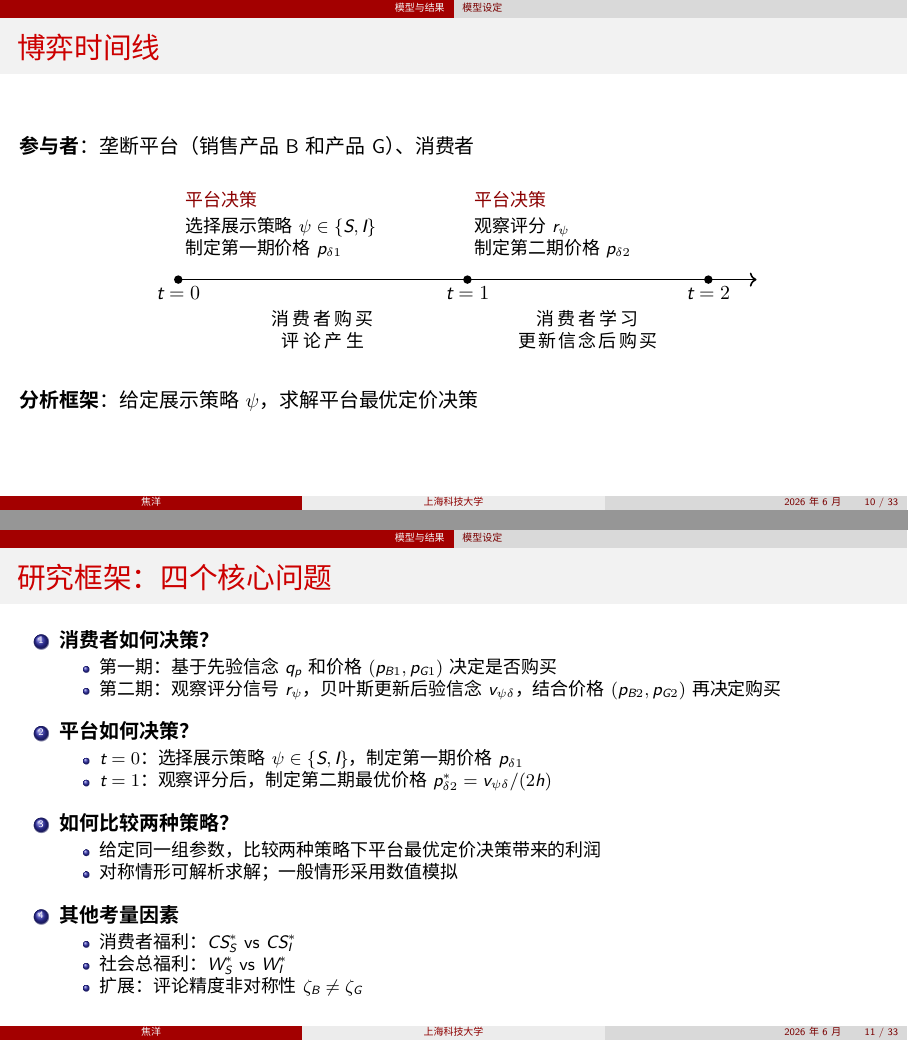
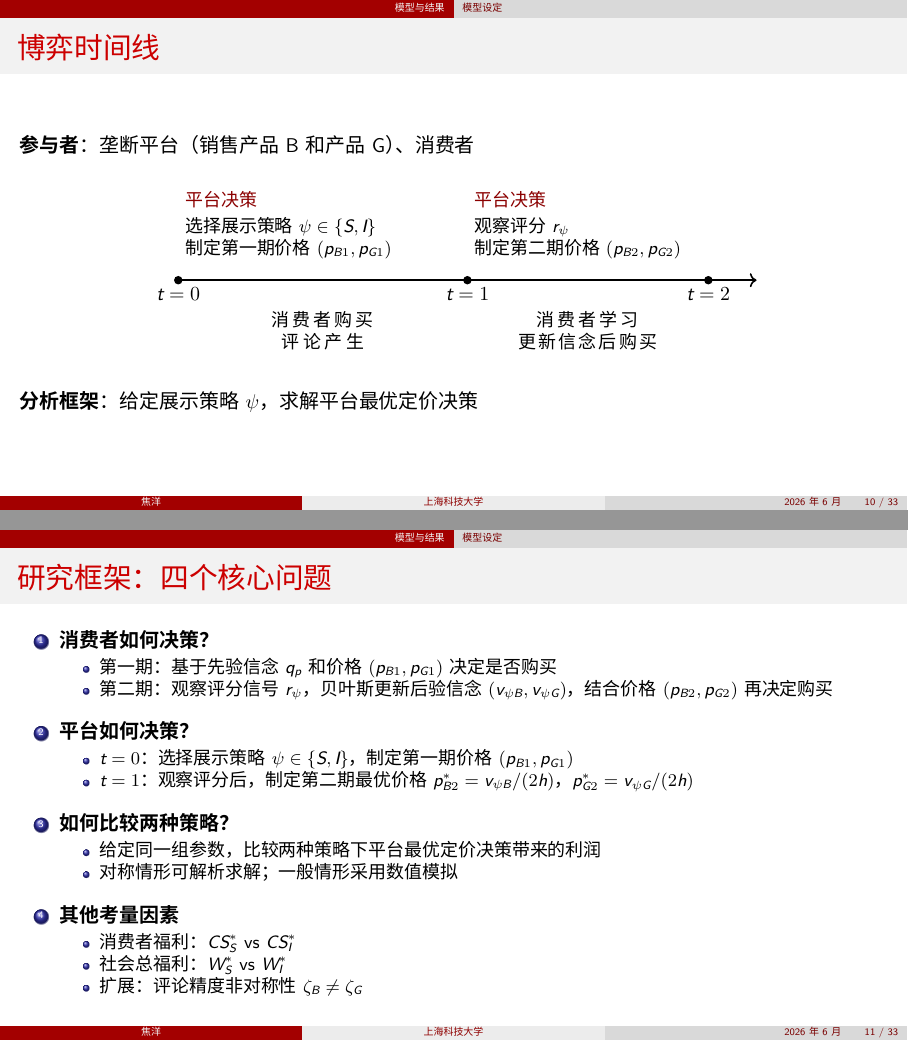
Before and after one commit to jiaoyanglove/rating_display_strategy_slides, LaTeX slides (main.tex): pages 10 and 11 of 33, joined at a grey line. Compiled offline with XeLaTeX; a missing font is replaced by an installed copy or a similar font.

Commit message:
博弈时间线和研究框架：用(B,G)替代δ下标
- 价格：p_δ1, p_δ2 → (p_B1, p_G1), (p_B2, p_G2)
- 后验信念：v_ψδ → (v_ψB, v_ψG)
- 最优价格公式分别展示两产品

Co-Authored-By: Claude Opus 4.5 <noreply@anthropic.com>

```diff
--- a/main.tex
+++ b/main.tex
@@ -338,12 +338,12 @@ iPhone 15 vs iPhone 16\\
     \node[above right, align=left, font=\small, text width=4.5cm] at (0,0.3) {
         \pos{平台决策}\\[2pt]
         选择展示策略 $\psi \in \{S, I\}$\\
-        制定第一期价格 $p_{\delta 1}$
+        制定第一期价格 $(p_{B1}, p_{G1})$
     };
     \node[above right, align=left, font=\small, text width=4.5cm] at (6,0.3) {
         \pos{平台决策}\\[2pt]
         观察评分 $r_\psi$\\
-        制定第二期价格 $p_{\delta 2}$
+        制定第二期价格 $(p_{B2}, p_{G2})$
     };
 
     % Consumer actions below timeline (in periods)
@@ -367,14 +367,14 @@ iPhone 15 vs iPhone 16\\
     \item \textbf{消费者如何决策？}
     \begin{itemize}
         \item 第一期：基于先验信念 $q_p$ 和价格 $(p_{B1}, p_{G1})$ 决定是否购买
-        \item 第二期：观察评分信号 $r_\psi$，贝叶斯更新后验信念 $v_{\psi\delta}$，结合价格 $(p_{B2}, p_{G2})$ 再决定购买
+        \item 第二期：观察评分信号 $r_\psi$，贝叶斯更新后验信念 $(v_{\psi B}, v_{\psi G})$，结合价格 $(p_{B2}, p_{G2})$ 再决定购买
     \end{itemize}
 
     \vspace{6pt}
     \item \textbf{平台如何决策？}
     \begin{itemize}
-        \item $t=0$：选择展示策略 $\psi \in \{S, I\}$，制定第一期价格 $p_{\delta 1}$
-        \item $t=1$：观察评分后，制定第二期最优价格 $p^*_{\delta 2} = v_{\psi\delta}/(2h)$
+        \item $t=0$：选择展示策略 $\psi \in \{S, I\}$，制定第一期价格 $(p_{B1}, p_{G1})$
+        \item $t=1$：观察评分后，制定第二期最优价格 $p^*_{B2} = v_{\psi B}/(2h)$，$p^*_{G2} = v_{\psi G}/(2h)$
     \end{itemize}
 
     \vspace{6pt}
```
